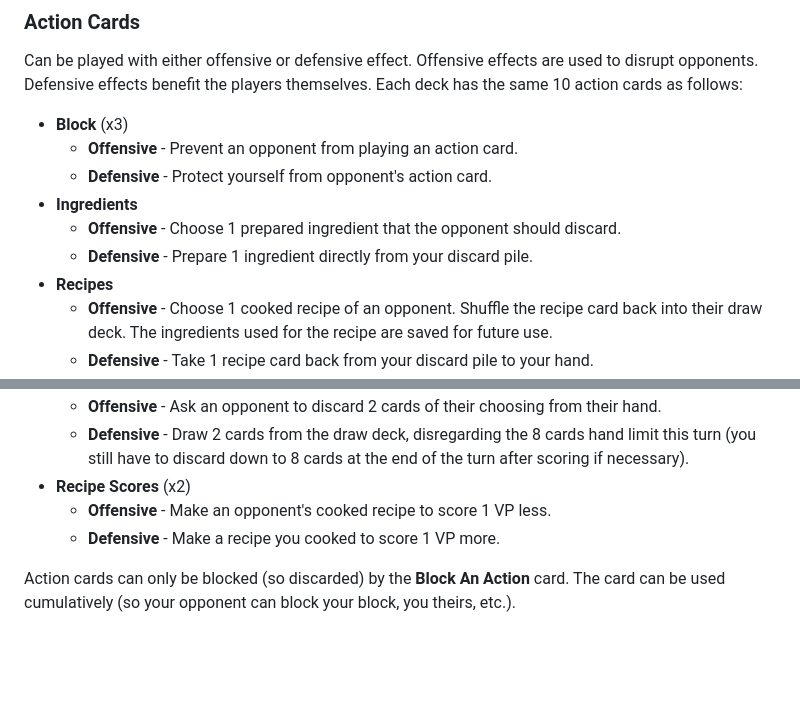
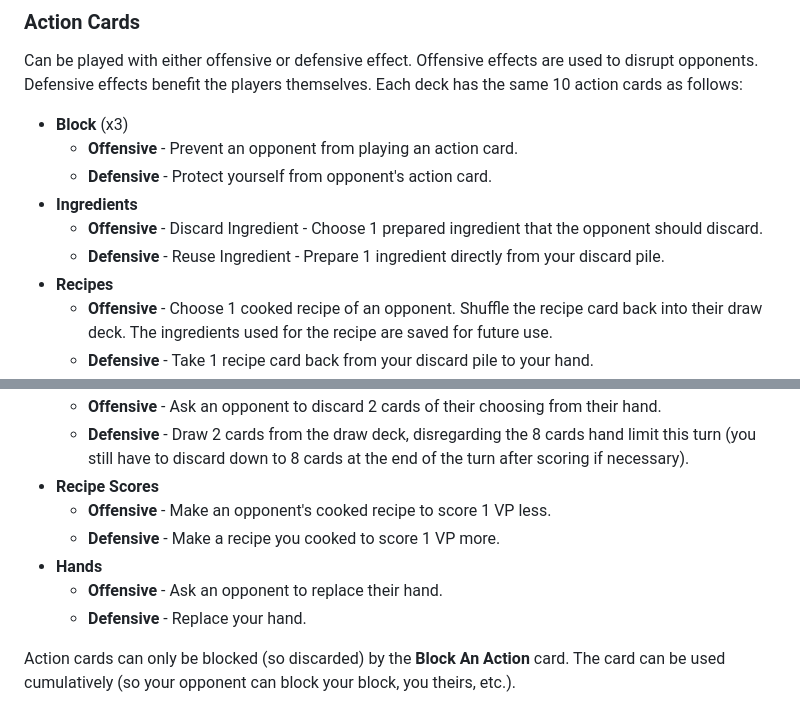
Before and after one commit to meltingcore/bg, a Markdown page: meal-mayhem/Rules.md, 2 parts joined by grey strips. Rendered like a GitHub page; blank space fills up the shorter version.

Commit message:
action card adjustments again

```diff
--- a/meal-mayhem/Rules.md
+++ b/meal-mayhem/Rules.md
@@ -115,8 +115,9 @@ as follows:
   - **Offensive** - Prevent an opponent from playing an action card.
   - **Defensive** - Protect yourself from opponent's action card.
 - **Ingredients**
-  - **Offensive** - Choose 1 prepared ingredient that the opponent should discard.
-  - **Defensive** - Prepare 1 ingredient directly from your discard pile.
+  - **Offensive** - Discard Ingredient - Choose 1 prepared ingredient that the opponent should
+  discard.
+  - **Defensive** - Reuse Ingredient - Prepare 1 ingredient directly from your discard pile.
 - **Recipes**
   - **Offensive** - Choose 1 cooked recipe of an opponent. Shuffle the recipe card back into their
   draw deck. The ingredients used for the recipe are saved for future use.
@@ -132,9 +133,12 @@ as follows:
   - **Offensive** - Ask an opponent to discard 2 cards of their choosing from their hand.
   - **Defensive** - Draw 2 cards from the draw deck, disregarding the 8 cards hand limit this turn
   (you still have to discard down to 8 cards at the end of the turn after scoring if necessary).
-- **Recipe Scores** (x2)
+- **Recipe Scores**
   - **Offensive** - Make an opponent's cooked recipe to score 1 VP less.
   - **Defensive** - Make a recipe you cooked to score 1 VP more.
+- **Hands**
+  - **Offensive** - Ask an opponent to replace their hand.
+  - **Defensive** - Replace your hand.
 
 Action cards can only be blocked (so discarded) by the **Block An Action** card. The card can be
 used cumulatively (so your opponent can block your block, you theirs, etc.).
```
